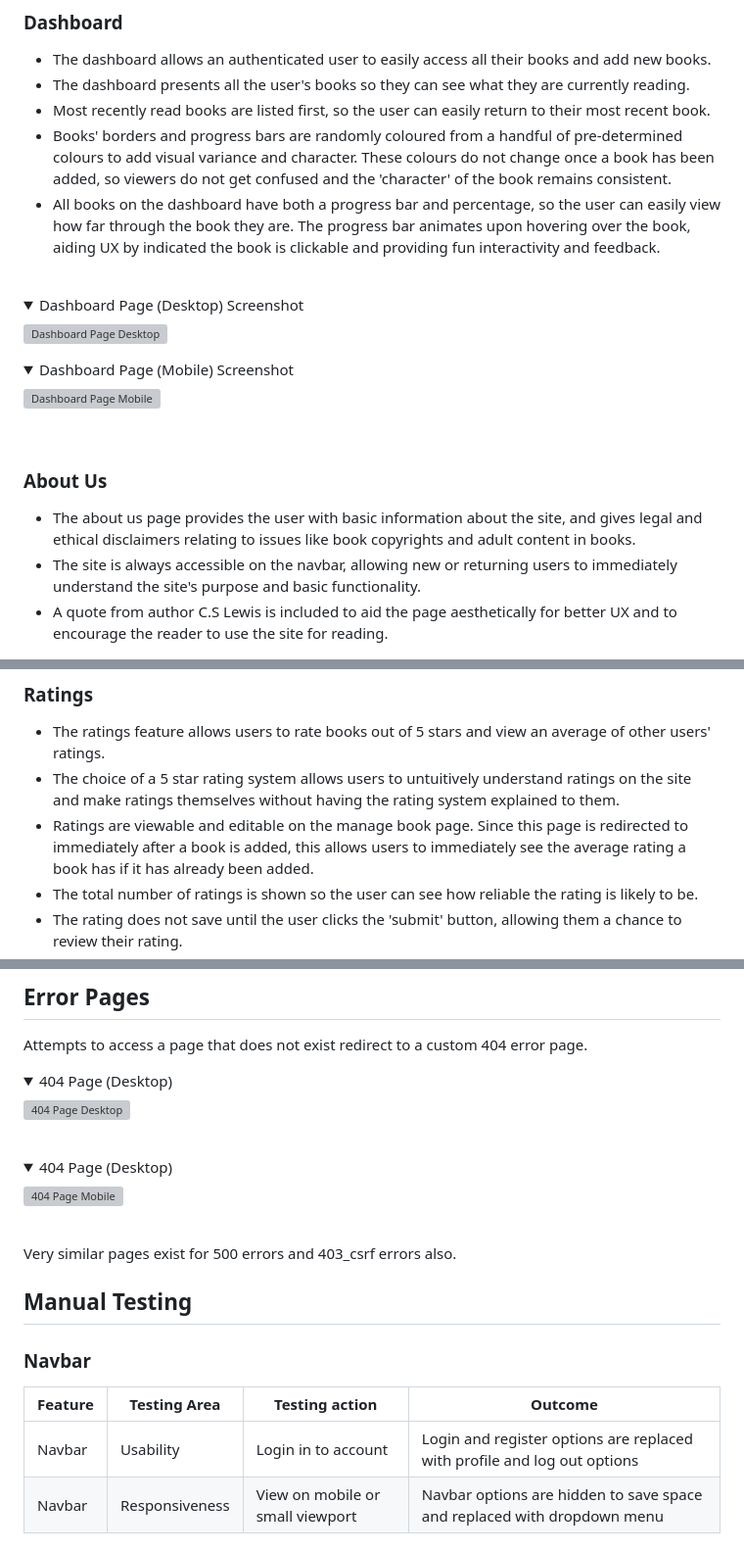
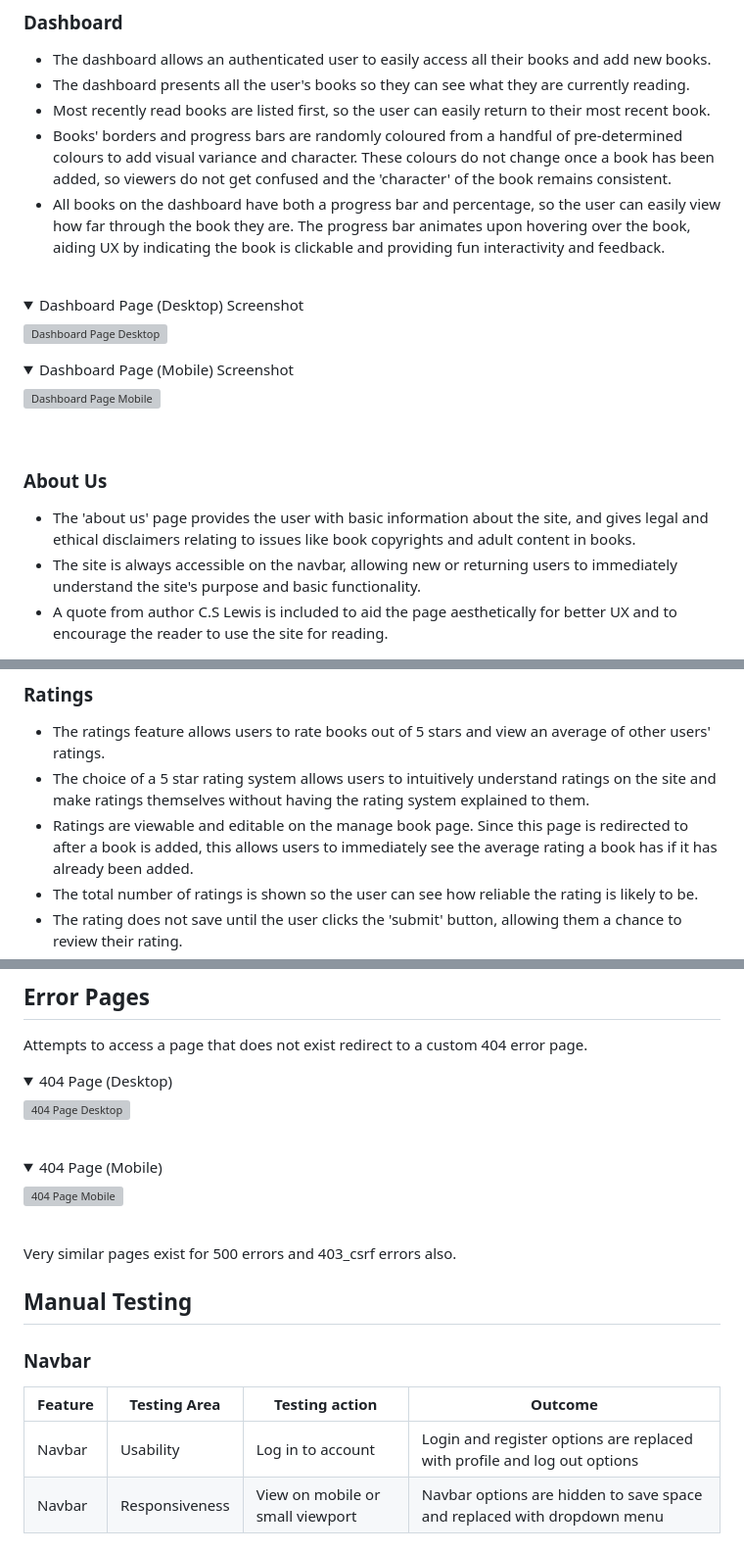
Before and after one commit to harrypmdev/online-book-reader, a Markdown page: README.md, 3 parts joined by grey strips. Shown at 98% size. Drawn GitHub-style; folded sections open; grey boxes are pictures that could not be loaded.

Commit message:
fix: correct typos in README.md

```diff
--- a/README.md
+++ b/README.md
@@ -233,7 +233,7 @@ to add visual variance and character. These colours do not change once a book ha
 so viewers do not get confused and the 'character' of the book remains consistent.
 - All books on the dashboard have both a progress bar and percentage, so the user can easily view how
 far through the book they are. The progress bar animates upon hovering over the book, aiding UX by
-indicated the book is clickable and providing fun interactivity and feedback.
+indicating the book is clickable and providing fun interactivity and feedback.
 
 <br>
 
@@ -254,7 +254,7 @@ indicated the book is clickable and providing fun interactivity and feedback.
 
 ### About Us
 
-- The about us page provides the user with basic information about the site, and gives legal and ethical
+- The 'about us' page provides the user with basic information about the site, and gives legal and ethical
 disclaimers relating to issues like book copyrights and adult content in books.
 - The site is always accessible on the navbar, allowing new or returning users to immediately understand
 the site's purpose and basic functionality.
@@ -422,9 +422,9 @@ all books.
 
 - The ratings feature allows users to rate books out of 5 stars and view an average of other users'
 ratings.
-- The choice of a 5 star rating system allows users to untuitively understand ratings on the site and
+- The choice of a 5 star rating system allows users to intuitively understand ratings on the site and
 make ratings themselves without having the rating system explained to them.
-- Ratings are viewable and editable on the manage book page. Since this page is redirected to immediately
+- Ratings are viewable and editable on the manage book page. Since this page is redirected to
 after a book is added, this allows users to immediately see the average rating a book has if it has already
 been added.
 - The total number of ratings is shown so the user can see how reliable the rating is likely to be.
@@ -755,7 +755,7 @@ Attempts to access a page that does not exist redirect to a custom 404 error pag
 </details>
 <br>
 <details>
-<summary> 404 Page (Desktop) </summary>
+<summary> 404 Page (Mobile) </summary>
 
 ![404 Page Mobile](/readme_assets/404_mobile.png)
 
@@ -769,7 +769,7 @@ Very similar pages exist for 500 errors and 403_csrf errors also.
 
 |  Feature | Testing Area |Testing action | Outcome |
 |---|---|---|---|
-Navbar|Usability|Login in to account| Login and register options are replaced with profile and log out options|
+Navbar|Usability|Log in to account| Login and register options are replaced with profile and log out options|
 Navbar|Responsiveness|View on mobile or small viewport|Navbar options are hidden to save space and replaced with dropdown menu|
 
 ### Account App
```
Also changed, not shown: other parts of README.md (+12 -12 lines).
